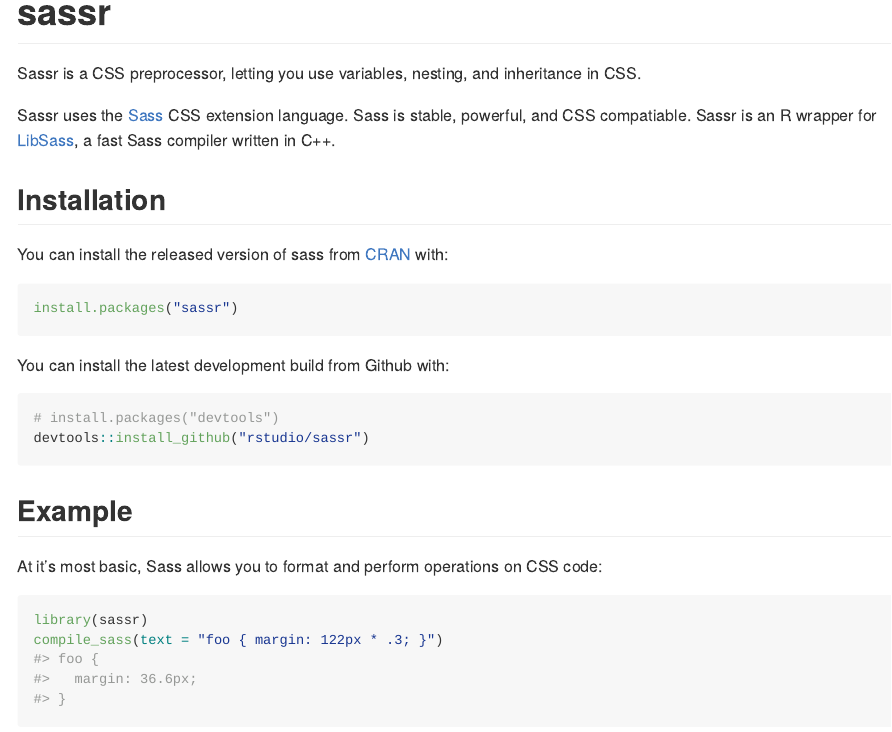
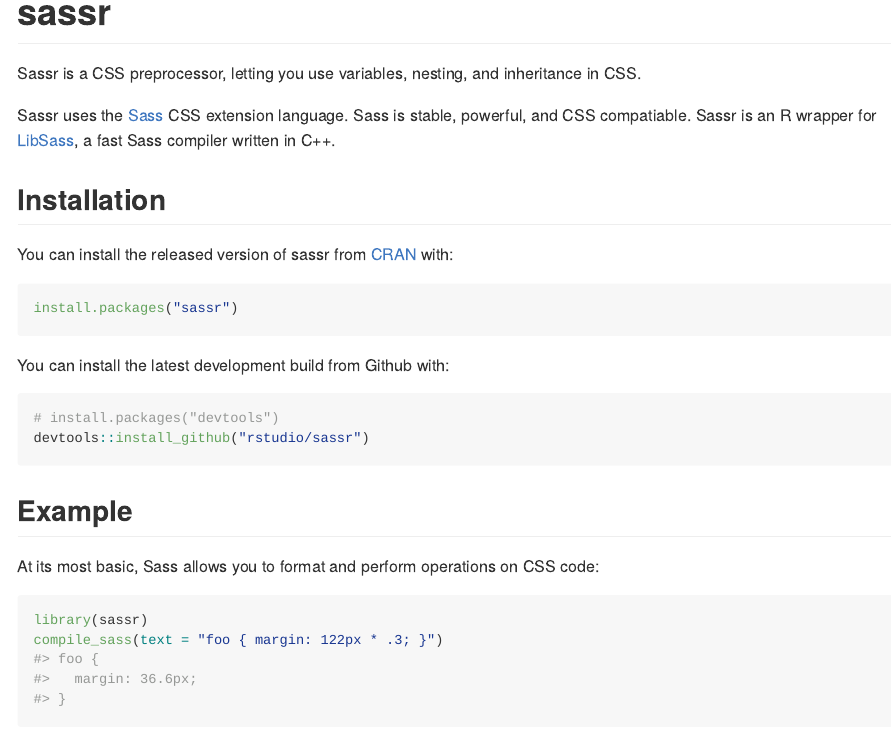
Before and after one commit to rstudio/sass, an R Markdown document (README.Rmd): the page in a window 1100 px wide, from its top. The pictures show the output file README.md that the author committed with the source, drawn offline in the style of GitHub; badge pictures from the web are left out.

Commit message:
Fix README typos

````diff
--- a/README.Rmd
+++ b/README.Rmd
@@ -24,7 +24,7 @@
 
 ## Installation
 
-You can install the released version of sass from [CRAN](https://CRAN.R-project.org) with:
+You can install the released version of sassr from [CRAN](https://CRAN.R-project.org) with:
 
 ```r
 install.packages("sassr")
@@ -39,7 +39,7 @@
 
 ## Example
 
-At it's most basic, Sass allows you to format and perform operations on CSS code:
+At its most basic, Sass allows you to format and perform operations on CSS code:
 
 ```{r}
 library(sassr)
````
Also changed, not shown: README.md.
